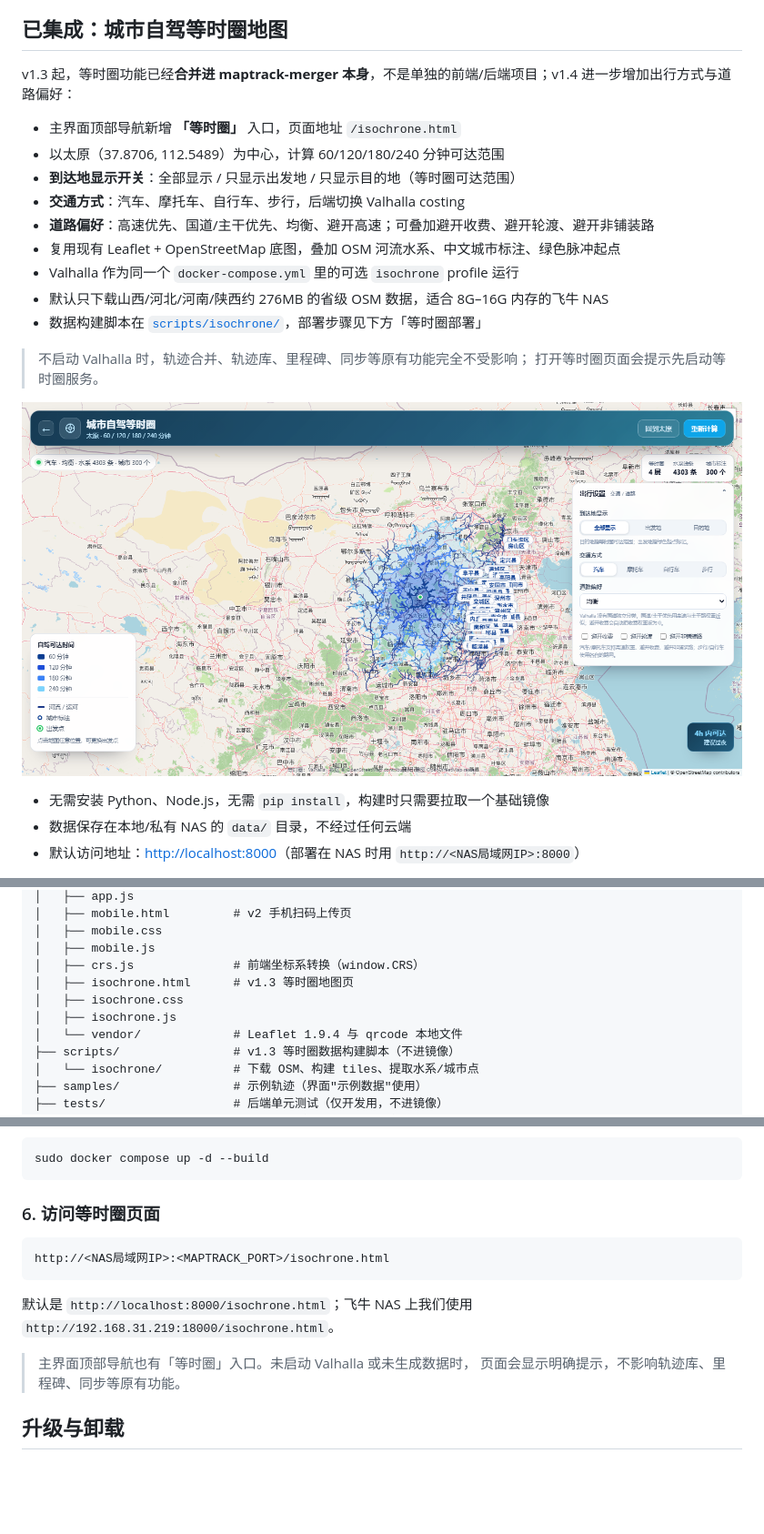
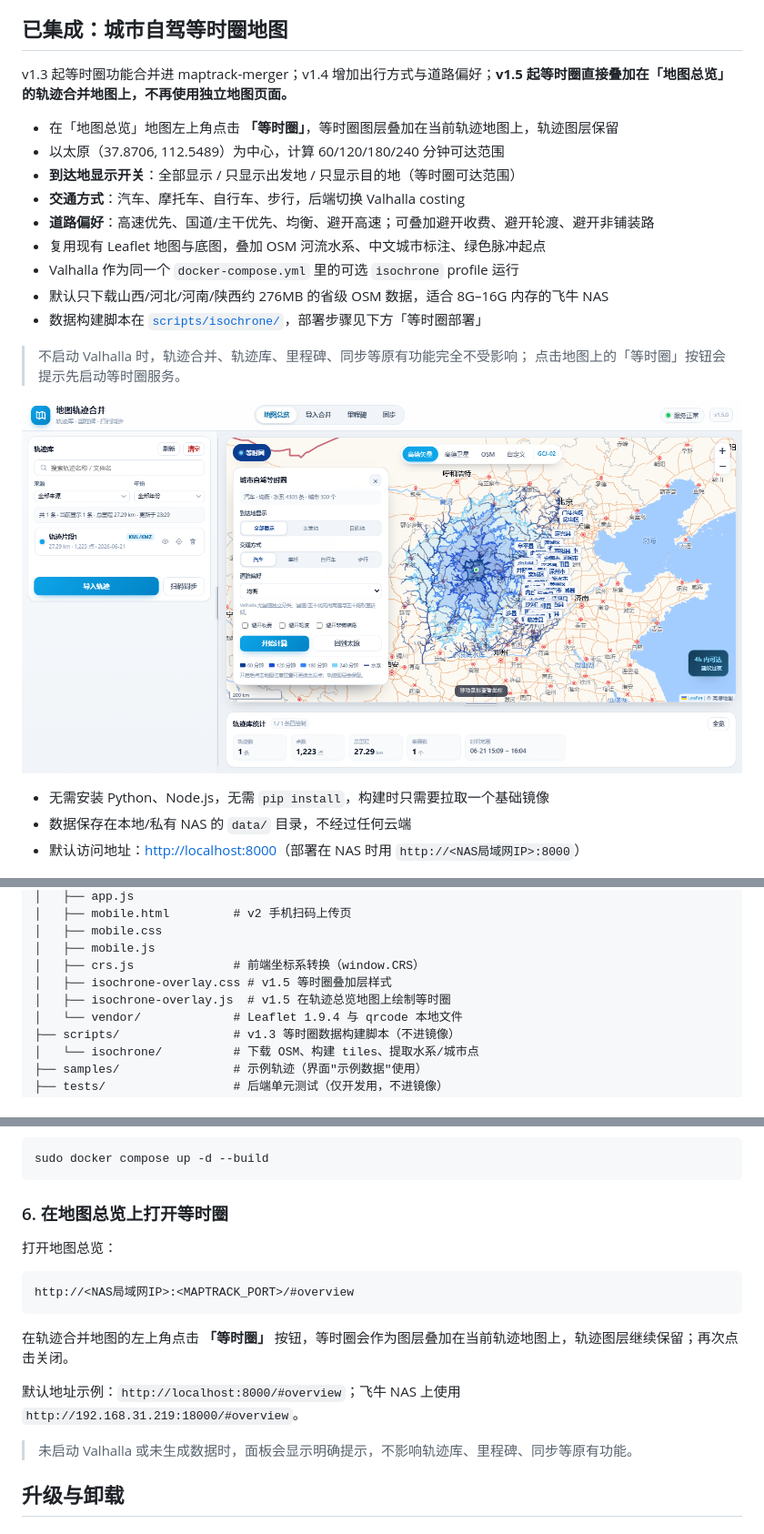
Before and after one commit to BH3XZT/zhangliangzuji, a Markdown page: README.md, 3 parts joined by grey strips. Shown at 91% size. Drawn GitHub-style; pictures changed too: docs/screenshot-09-isochrone.png; blank space fills up the shorter version.

````diff
--- a/README.md
+++ b/README.md
@@ -12,18 +12,18 @@
 
 ## 已集成：城市自驾等时圈地图
 
-v1.3 起，等时圈功能已经**合并进 maptrack-merger 本身**，不是单独的前端/后端项目；v1.4 进一步增加出行方式与道路偏好：
+v1.3 起等时圈功能合并进 maptrack-merger；v1.4 增加出行方式与道路偏好；**v1.5 起等时圈直接叠加在「地图总览」的轨迹合并地图上，不再使用独立地图页面。**
 
-- 主界面顶部导航新增 **「等时圈」** 入口，页面地址 `/isochrone.html`
+- 在「地图总览」地图左上角点击 **「等时圈」**，等时圈图层叠加在当前轨迹地图上，轨迹图层保留
 - 以太原（37.8706, 112.5489）为中心，计算 60/120/180/240 分钟可达范围
 - **到达地显示开关**：全部显示 / 只显示出发地 / 只显示目的地（等时圈可达范围）
 - **交通方式**：汽车、摩托车、自行车、步行，后端切换 Valhalla costing
 - **道路偏好**：高速优先、国道/主干优先、均衡、避开高速；可叠加避开收费、避开轮渡、避开非铺装路
-- 复用现有 Leaflet + OpenStreetMap 底图，叠加 OSM 河流水系、中文城市标注、绿色脉冲起点
+- 复用现有 Leaflet 地图与底图，叠加 OSM 河流水系、中文城市标注、绿色脉冲起点
 - Valhalla 作为同一个 `docker-compose.yml` 里的可选 `isochrone` profile 运行
 - 默认只下载山西/河北/河南/陕西约 276MB 的省级 OSM 数据，适合 8G–16G 内存的飞牛 NAS
 - 数据构建脚本在 [`scripts/isochrone/`](scripts/isochrone/)，部署步骤见下方「等时圈部署」
 
 > 不启动 Valhalla 时，轨迹合并、轨迹库、里程碑、同步等原有功能完全不受影响；
-> 打开等时圈页面会提示先启动等时圈服务。
+> 点击地图上的「等时圈」按钮会提示先启动等时圈服务。
 
@@ -538,9 +538,8 @@ sudo chown -R 10001:10001 data
 │   ├── mobile.css
 │   ├── mobile.js
 │   ├── crs.js              # 前端坐标系转换（window.CRS）
-│   ├── isochrone.html      # v1.3 等时圈地图页
-│   ├── isochrone.css
-│   ├── isochrone.js
+│   ├── isochrone-overlay.css # v1.5 等时圈叠加层样式
+│   ├── isochrone-overlay.js  # v1.5 在轨迹总览地图上绘制等时圈
 │   └── vendor/             # Leaflet 1.9.4 与 qrcode 本地文件
 ├── scripts/                # v1.3 等时圈数据构建脚本（不进镜像）
 │   └── isochrone/          # 下载 OSM、构建 tiles、提取水系/城市点
@@ -618,17 +617,20 @@ sudo docker compose --profile isochrone up -d --build
 sudo docker compose up -d --build
 ```
 
-### 6. 访问等时圈页面
+### 6. 在地图总览上打开等时圈
+
+打开地图总览：
 
 ```
-http://<NAS局域网IP>:<MAPTRACK_PORT>/isochrone.html
+http://<NAS局域网IP>:<MAPTRACK_PORT>/#overview
 ```
 
-默认是 `http://localhost:8000/isochrone.html`；飞牛 NAS 上我们使用
-`http://192.168.31.219:18000/isochrone.html`。
+在轨迹合并地图的左上角点击 **「等时圈」** 按钮，等时圈会作为图层叠加在当前轨迹地图上，轨迹图层继续保留；再次点击关闭。
 
-> 主界面顶部导航也有「等时圈」入口。未启动 Valhalla 或未生成数据时，
-> 页面会显示明确提示，不影响轨迹库、里程碑、同步等原有功能。
+默认地址示例：`http://localhost:8000/#overview`；飞牛 NAS 上使用
+`http://192.168.31.219:18000/#overview`。
+
+> 未启动 Valhalla 或未生成数据时，面板会显示明确提示，不影响轨迹库、里程碑、同步等原有功能。
 
 ## 升级与卸载
 
````
Also changed, not shown: other parts of README.md (+2 -2 lines), CHANGELOG.md (+17 -0 lines), 安装流程.md (+6 -6 lines), 13 other files.
